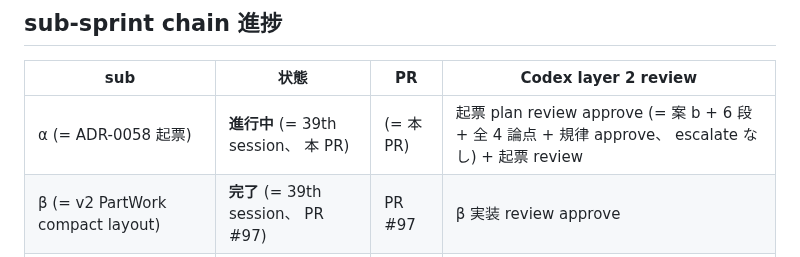
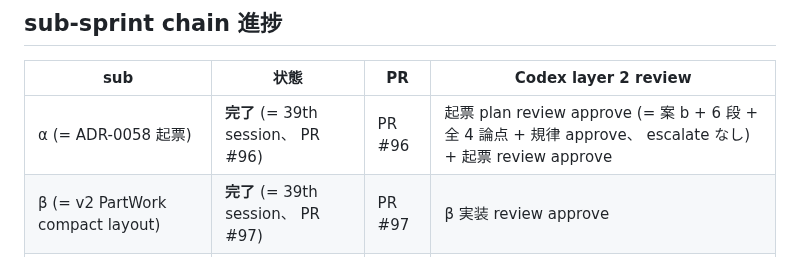
Before and after one commit to koshikawa-masato/pmdneo, a Markdown page: docs/adr/0058-pmdneo-axis-b-v2-roadmap2-song-parse-loop-irq.md, the part around the change. Rendered like a GitHub page.

Commit message:
docs(adr): ADR-0058 β must-fix = sub-sprint chain α 行を完了表記へ更新
Codex layer 2 ADR-0058 β 実装 review の must-fix 1 件を反映。

sub-sprint chain table の α 行が α 起票時点の「進行中 (= 本 PR)」 のまま
残存し β 完了 + dashboard の α PR #96 同期と矛盾していた。 「完了 (=
39th session、 PR #96)」 + 起票 review approve へ更新。

Co-Authored-By: Claude Opus 4.7 (1M context) <noreply@anthropic.com>

```diff
--- a/docs/adr/0058-pmdneo-axis-b-v2-roadmap2-song-parse-loop-irq.md
+++ b/docs/adr/0058-pmdneo-axis-b-v2-roadmap2-song-parse-loop-irq.md
@@ -205,7 +205,7 @@ build-mode 排他 = 既存 cmd 0x05 song (`TEST_MODE_CHORD==5`) と v2 song を
 
 | sub | 状態 | PR | Codex layer 2 review |
 |---|---|---|---|
-| α (= ADR-0058 起票) | **進行中** (= 39th session、 本 PR) | (= 本 PR) | 起票 plan review approve (= 案 b + 6 段 + 全 4 論点 + 規律 approve、 escalate なし) + 起票 review |
+| α (= ADR-0058 起票) | **完了** (= 39th session、 PR #96) | PR #96 | 起票 plan review approve (= 案 b + 6 段 + 全 4 論点 + 規律 approve、 escalate なし) + 起票 review approve |
 | β (= v2 PartWork compact layout) | **完了** (= 39th session、 PR #97) | PR #97 | β 実装 review approve |
 | γ (= v2 song parse + dispatch wiring) | 未着手 | - | - |
 | δ (= IRQ 連携 + tempo) | 未着手 | - | - |
```
